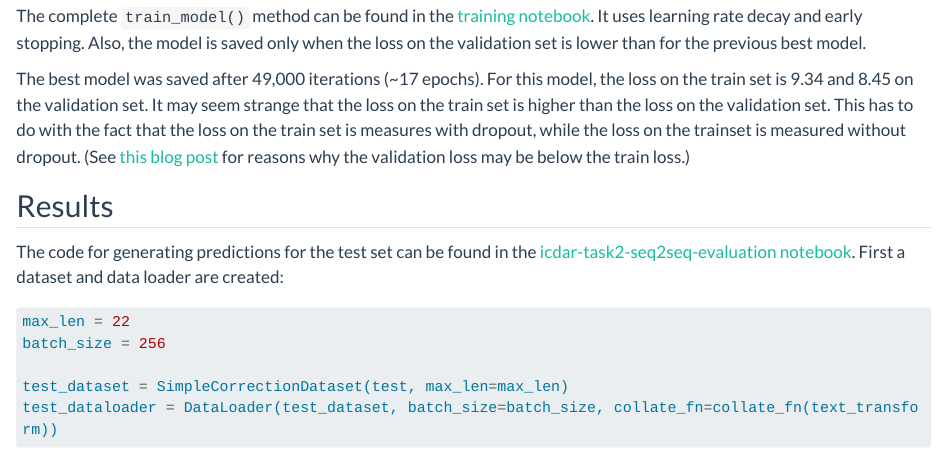
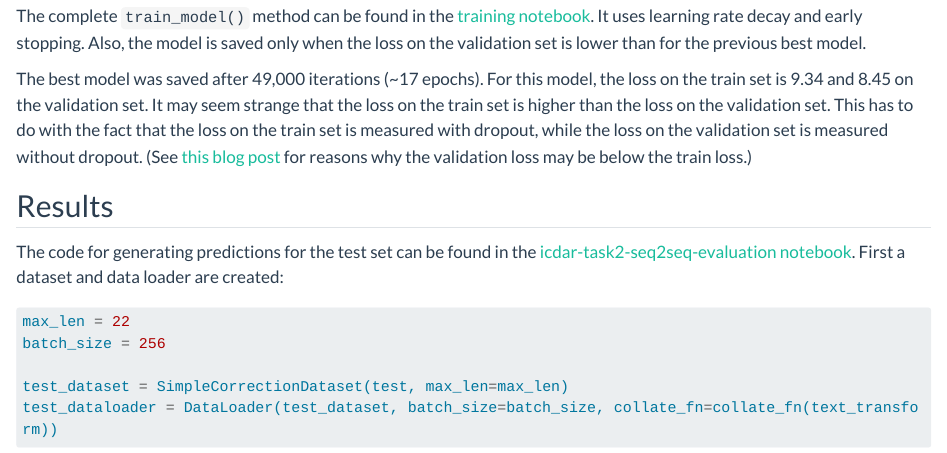
Before and after one commit to jvdzwaan/jvdzwaan.github.io, a Quarto document (posts/2023-01-18_Correcting-OCR-mistakes-experiment-1/index.qmd): the page in a window 1100 px wide, from 7640 px down. Rendered offline with R 4.5, knitr and Pandoc in place of Quarto, with nearby package versions; long lines of code are wrapped.

Commit message:
Fix mistakes

```diff
--- a/posts/2023-01-18_Correcting-OCR-mistakes-experiment-1/index.qmd
+++ b/posts/2023-01-18_Correcting-OCR-mistakes-experiment-1/index.qmd
@@ -294,8 +294,8 @@ when the loss on the validation set is lower than for the previous best model.
 The best model was saved after 49,000 iterations (~17 epochs). For this model,
 the loss on the train set is 9.34 and 8.45 on the validation set. It may seem
 strange that the loss on the train set is higher than the loss on the validation
-set. This has to do with the fact that the loss on the train set is measures
-with dropout, while the loss on the trainset is measured without dropout. (See
+set. This has to do with the fact that the loss on the train set is measured
+with dropout, while the loss on the validation set is measured without dropout. (See
 [this blog post](https://towardsdatascience.com/what-your-validation-loss-is-lower-than-your-training-loss-this-is-why-5e92e0b1747e)
 for reasons why the validation loss may be below the train loss.)
 
```
